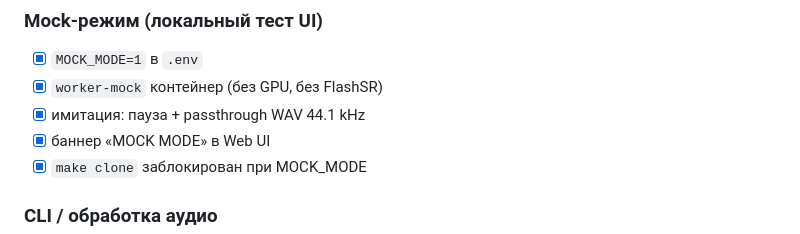
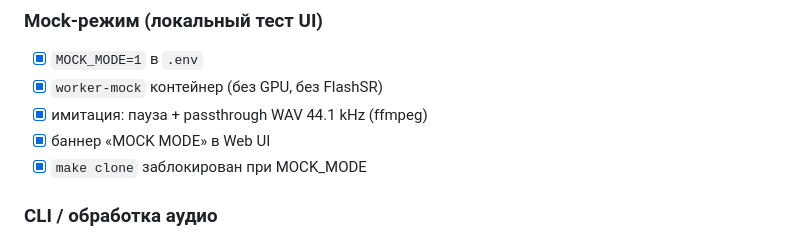
Before and after one commit to mcherepanov/super-resolution, a Markdown page: PLAN.md, the part around the change. Drawn GitHub-style.

Commit message:
Update PLAN.md to reflect ffmpeg pipeline, CUE, and admin tooling.
Mark stage 6 complete and add planned spectrum analysis as stage 7.

```diff
--- a/PLAN.md
+++ b/PLAN.md
@@ -51,7 +51,7 @@ Single-user. Resume по файлам в `output/` + журнал в SQLite.
 ### Mock-режим (локальный тест UI)
 - [x] `MOCK_MODE=1` в `.env`
 - [x] `worker-mock` контейнер (без GPU, без FlashSR)
-- [x] имитация: пауза + passthrough WAV 44.1 kHz
+- [x] имитация: пауза + passthrough WAV 44.1 kHz (ffmpeg)
 - [x] баннер «MOCK MODE» в Web UI
 - [x] `make clone` заблокирован при MOCK_MODE
 
```
